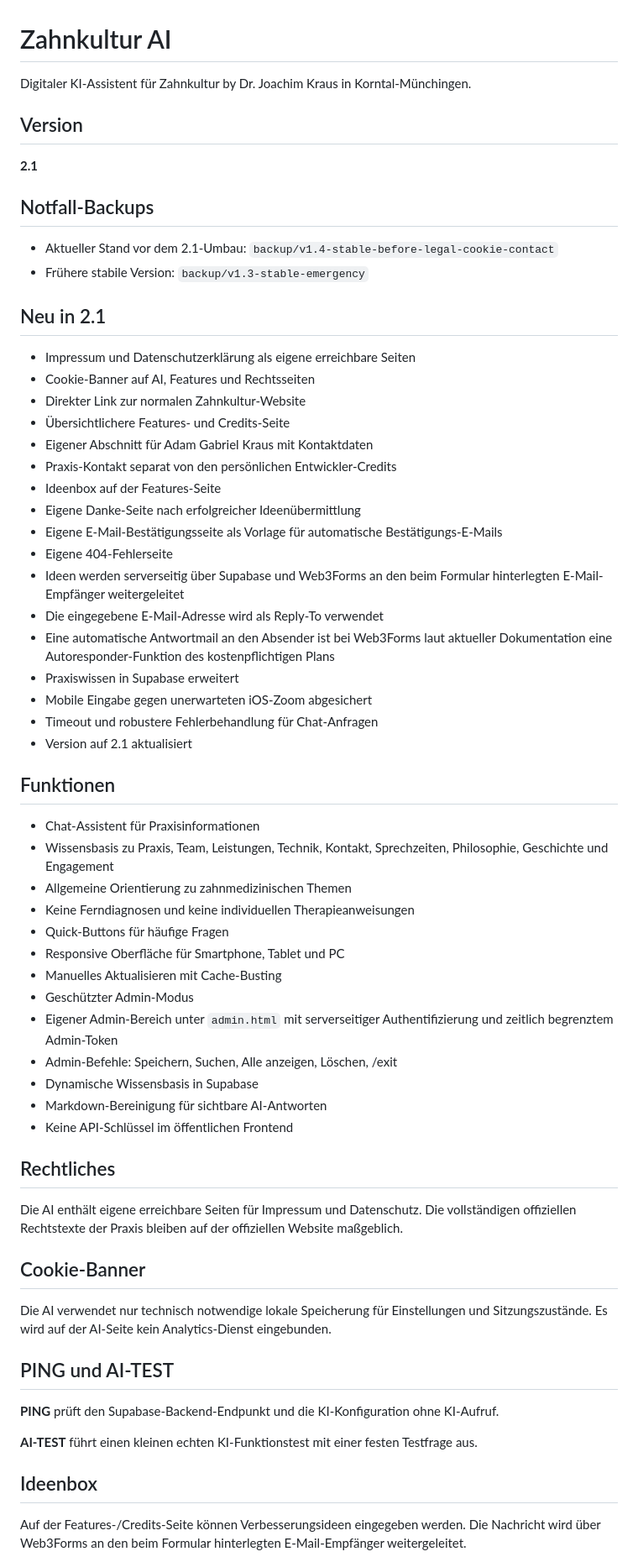
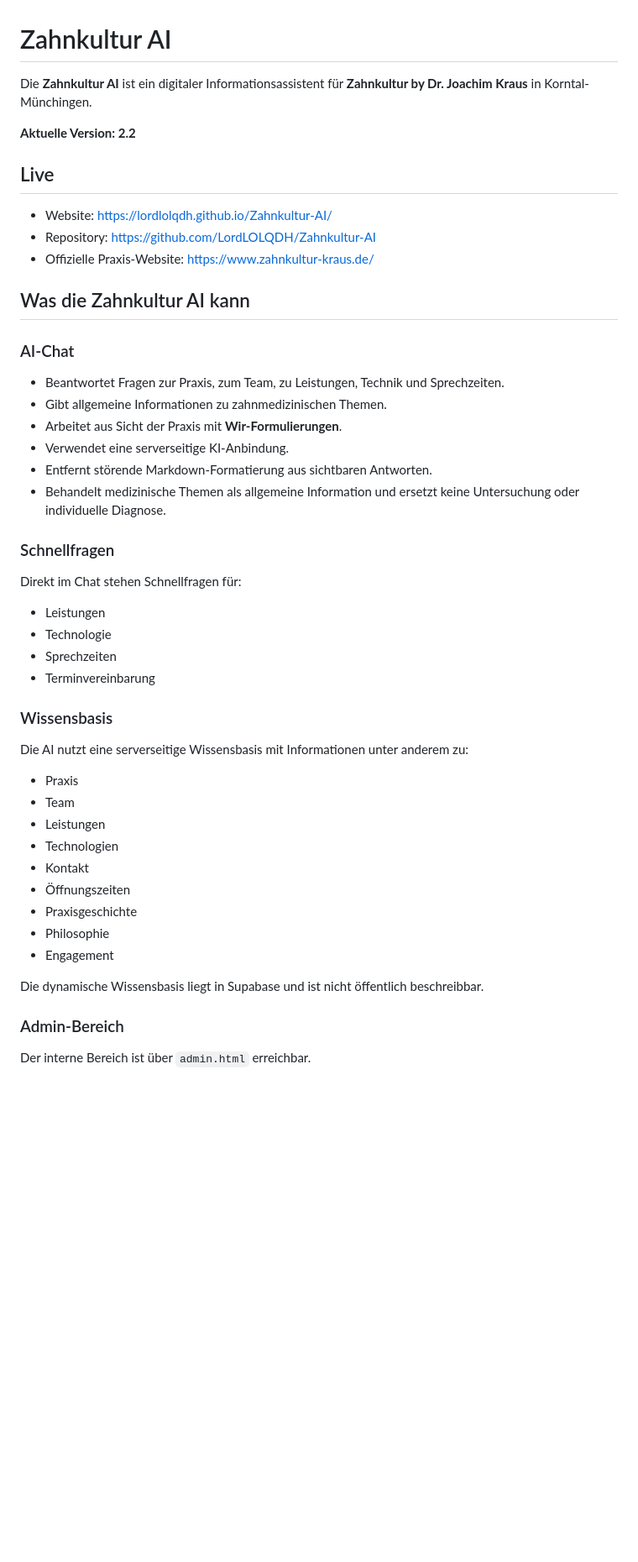
Before and after one commit to LordLOLQDH/Zahnkultur-AI, a Markdown page: README.md, the part around one of its changes. Shown at 84% size. GitHub-like rendering; blank space fills up the shorter version.

Commit message:
Complete README and document version 2.2

```diff
--- a/README.md
+++ b/README.md
@@ -1,59 +1,46 @@
 # Zahnkultur AI
 
-Digitaler KI-Assistent für Zahnkultur by Dr. Joachim Kraus in Korntal-Münchingen.
+Die **Zahnkultur AI** ist ein digitaler Informationsassistent für **Zahnkultur by Dr. Joachim Kraus** in Korntal-Münchingen.
 
-## Version
-**2.1**
+**Aktuelle Version: 2.2**
 
-## Notfall-Backups
-- Aktueller Stand vor dem 2.1-Umbau: `backup/v1.4-stable-before-legal-cookie-contact`
-- Frühere stabile Version: `backup/v1.3-stable-emergency`
+## Live
 
-## Neu in 2.1
-- Impressum und Datenschutzerklärung als eigene erreichbare Seiten
-- Cookie-Banner auf AI, Features und Rechtsseiten
-- Direkter Link zur normalen Zahnkultur-Website
-- Übersichtlichere Features- und Credits-Seite
-- Eigener Abschnitt für Adam Gabriel Kraus mit Kontaktdaten
-- Praxis-Kontakt separat von den persönlichen Entwickler-Credits
-- Ideenbox auf der Features-Seite
-- Eigene Danke-Seite nach erfolgreicher Ideenübermittlung
-- Eigene E-Mail-Bestätigungsseite als Vorlage für automatische Bestätigungs-E-Mails
-- Eigene 404-Fehlerseite
-- Ideen werden serverseitig über Supabase und Web3Forms an den beim Formular hinterlegten E-Mail-Empfänger weitergeleitet
-- Die eingegebene E-Mail-Adresse wird als Reply-To verwendet
-- Eine automatische Antwortmail an den Absender ist bei Web3Forms laut aktueller Dokumentation eine Autoresponder-Funktion des kostenpflichtigen Plans
-- Praxiswissen in Supabase erweitert
-- Mobile Eingabe gegen unerwarteten iOS-Zoom abgesichert
-- Timeout und robustere Fehlerbehandlung für Chat-Anfragen
-- Version auf 2.1 aktualisiert
+- Website: https://lordlolqdh.github.io/Zahnkultur-AI/
+- Repository: https://github.com/LordLOLQDH/Zahnkultur-AI
+- Offizielle Praxis-Website: https://www.zahnkultur-kraus.de/
 
-## Funktionen
-- Chat-Assistent für Praxisinformationen
-- Wissensbasis zu Praxis, Team, Leistungen, Technik, Kontakt, Sprechzeiten, Philosophie, Geschichte und Engagement
-- Allgemeine Orientierung zu zahnmedizinischen Themen
-- Keine Ferndiagnosen und keine individuellen Therapieanweisungen
-- Quick-Buttons für häufige Fragen
-- Responsive Oberfläche für Smartphone, Tablet und PC
-- Manuelles Aktualisieren mit Cache-Busting
-- Geschützter Admin-Modus
-- Eigener Admin-Bereich unter `admin.html` mit serverseitiger Authentifizierung und zeitlich begrenztem Admin-Token
-- Admin-Befehle: Speichern, Suchen, Alle anzeigen, Löschen, /exit
-- Dynamische Wissensbasis in Supabase
-- Markdown-Bereinigung für sichtbare AI-Antworten
-- Keine API-Schlüssel im öffentlichen Frontend
+## Was die Zahnkultur AI kann
 
-## Rechtliches
-Die AI enthält eigene erreichbare Seiten für Impressum und Datenschutz. Die vollständigen offiziellen Rechtstexte der Praxis bleiben auf der offiziellen Website maßgeblich.
+### AI-Chat
+- Beantwortet Fragen zur Praxis, zum Team, zu Leistungen, Technik und Sprechzeiten.
+- Gibt allgemeine Informationen zu zahnmedizinischen Themen.
+- Arbeitet aus Sicht der Praxis mit **Wir-Formulierungen**.
+- Verwendet eine serverseitige KI-Anbindung.
+- Entfernt störende Markdown-Formatierung aus sichtbaren Antworten.
+- Behandelt medizinische Themen als allgemeine Information und ersetzt keine Untersuchung oder individuelle Diagnose.
 
-## Cookie-Banner
-Die AI verwendet nur technisch notwendige lokale Speicherung für Einstellungen und Sitzungszustände. Es wird auf der AI-Seite kein Analytics-Dienst eingebunden.
+### Schnellfragen
+Direkt im Chat stehen Schnellfragen für:
+- Leistungen
+- Technologie
+- Sprechzeiten
+- Terminvereinbarung
 
-## PING und AI-TEST
-**PING** prüft den Supabase-Backend-Endpunkt und die KI-Konfiguration ohne KI-Aufruf.
+### Wissensbasis
+Die AI nutzt eine serverseitige Wissensbasis mit Informationen unter anderem zu:
+- Praxis
+- Team
+- Leistungen
+- Technologien
+- Kontakt
+- Öffnungszeiten
+- Praxisgeschichte
+- Philosophie
+- Engagement
 
-**AI-TEST** führt einen kleinen echten KI-Funktionstest mit einer festen Testfrage aus.
+Die dynamische Wissensbasis liegt in Supabase und ist nicht öffentlich beschreibbar.
 
-## Ideenbox
-Auf der Features-/Credits-Seite können Verbesserungsideen eingegeben werden. Die Nachricht wird über Web3Forms an den beim Formular hinterlegten E-Mail-Empfänger weitergeleitet.
+### Admin-Bereich
+Der interne Bereich ist über `admin.html` erreichbar.
 
```
Also changed, not shown: other parts of README.md (+172 -12 lines).
